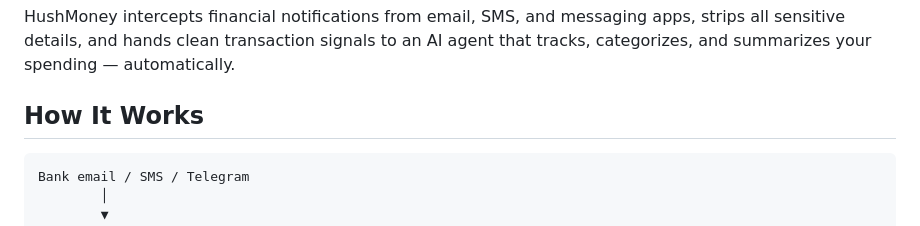
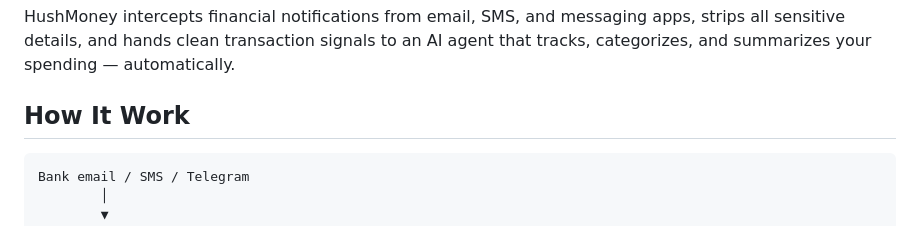
Before and after one commit to AlejandroBlanco2001/HushMoney, a Markdown page: README.md, the part around the change. GitHub-like rendering.

Commit message:
remove: le quite al readme una S

````diff
--- a/README.md
+++ b/README.md
@@ -4,7 +4,7 @@
 
 HushMoney intercepts financial notifications from email, SMS, and messaging apps, strips all sensitive details, and hands clean transaction signals to an AI agent that tracks, categorizes, and summarizes your spending — automatically.
 
-## How It Works
+## How It Work
 
 ```
 Bank email / SMS / Telegram
````
